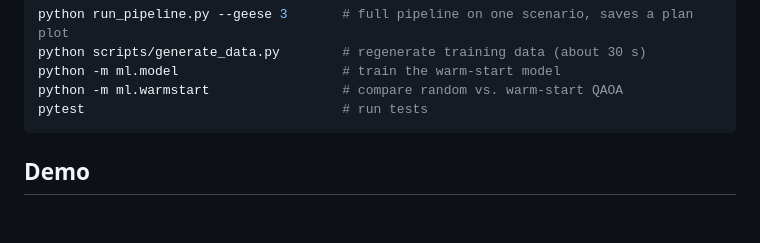
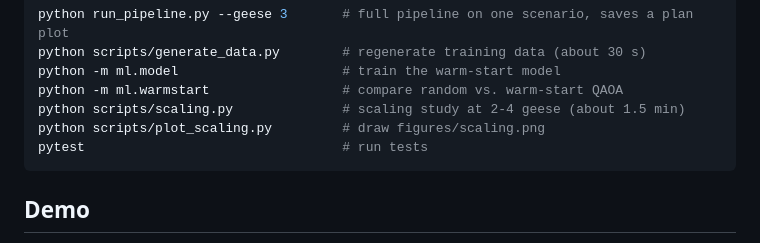
Before and after one commit to victoriatjhin/quarkquacks, a Markdown page: README.md, the part around the change. Rendered like a GitHub page; blank space fills up the shorter version.

Commit message:
Add scaling study and chart for 2-4 geese; vectorize QUBO scoring

````diff
--- a/README.md
+++ b/README.md
@@ -32,6 +32,8 @@ python run_pipeline.py --geese 3       # full pipeline on one scenario, saves a
 python scripts/generate_data.py        # regenerate training data (about 30 s)
 python -m ml.model                     # train the warm-start model
 python -m ml.warmstart                 # compare random vs. warm-start QAOA
+python scripts/scaling.py              # scaling study at 2-4 geese (about 1.5 min)
+python scripts/plot_scaling.py         # draw figures/scaling.png
 pytest                                 # run tests
 ```
 
````
Also changed, not shown: figures/scaling.png (added), 4 other files.
